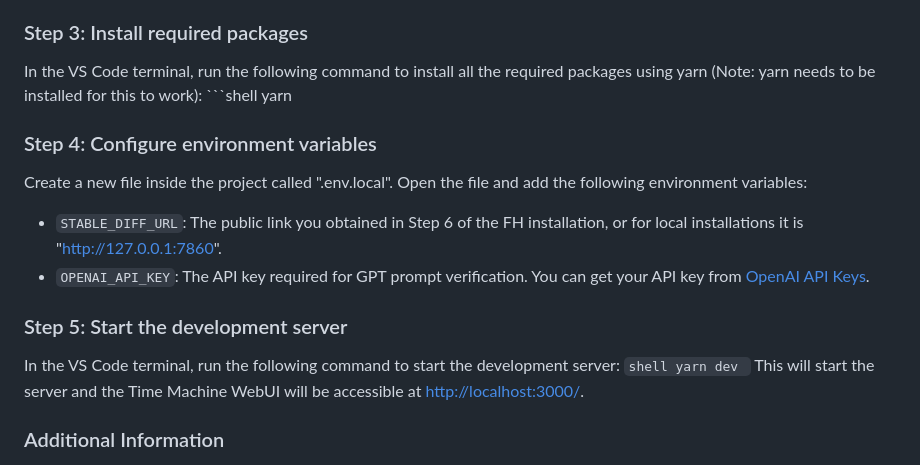
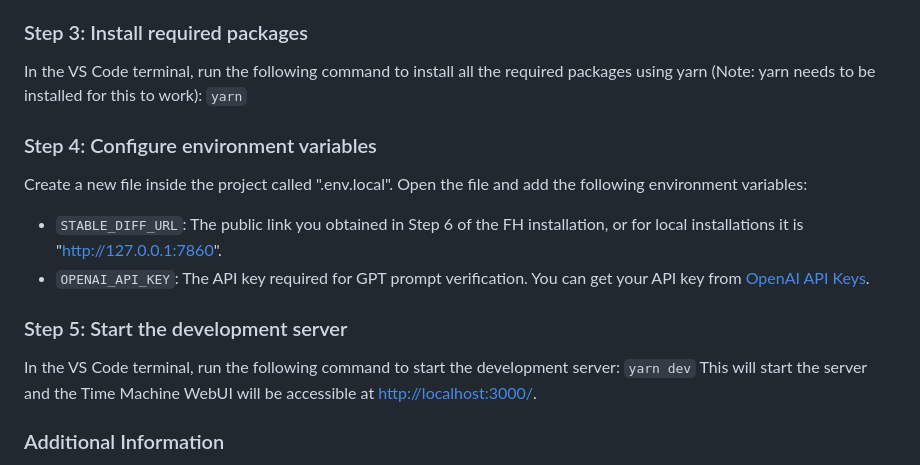
Before and after one commit to GoodVibezOnly/TimeTravelWeb_Next, a Markdown page: README.md, the part around the change. Rendered like a GitHub page.

````diff
--- a/README.md
+++ b/README.md
@@ -75,8 +75,9 @@ Open the folder containing the code using Visual Studio Code or any other code e
 
 ### Step 3: Install required packages
 In the VS Code terminal, run the following command to install all the required packages using yarn (Note: yarn needs to be installed for this to work):
-    ```shell
+    ```
     yarn
+    ```
 ### Step 4: Configure environment variables
 Create a new file inside the project called ".env.local". Open the file and add the following environment variables:
 - `STABLE_DIFF_URL`: The public link you obtained in Step 6 of the FH installation, or for local installations it is "http://127.0.0.1:7860".
@@ -84,7 +85,7 @@ Create a new file inside the project called ".env.local". Open the file and add
 
 ### Step 5: Start the development server
 In the VS Code terminal, run the following command to start the development server:
-    ```shell
+    ```
     yarn dev
     ```
 This will start the server and the Time Machine WebUI will be accessible at [http://localhost:3000/](http://localhost:3000/).
````
